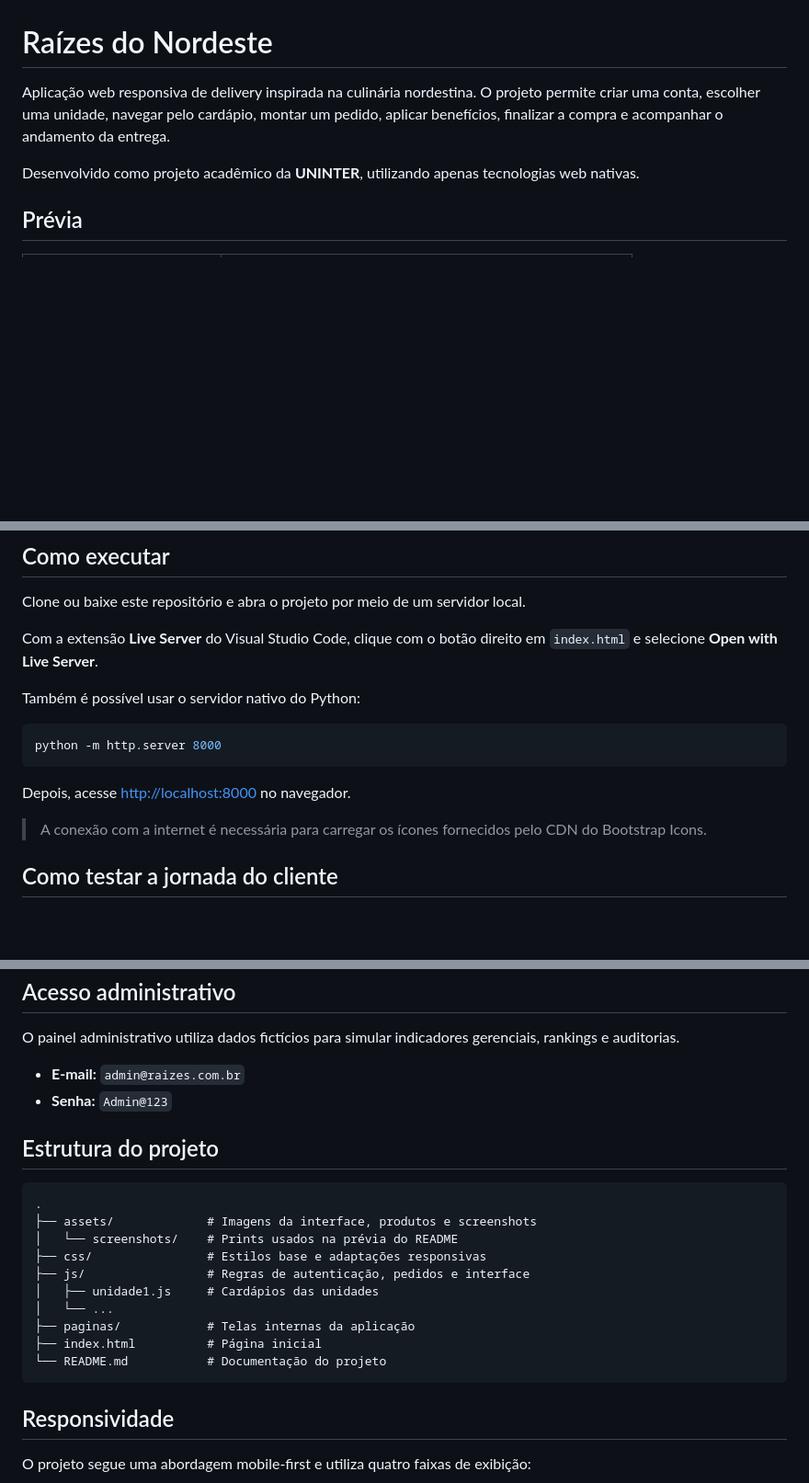
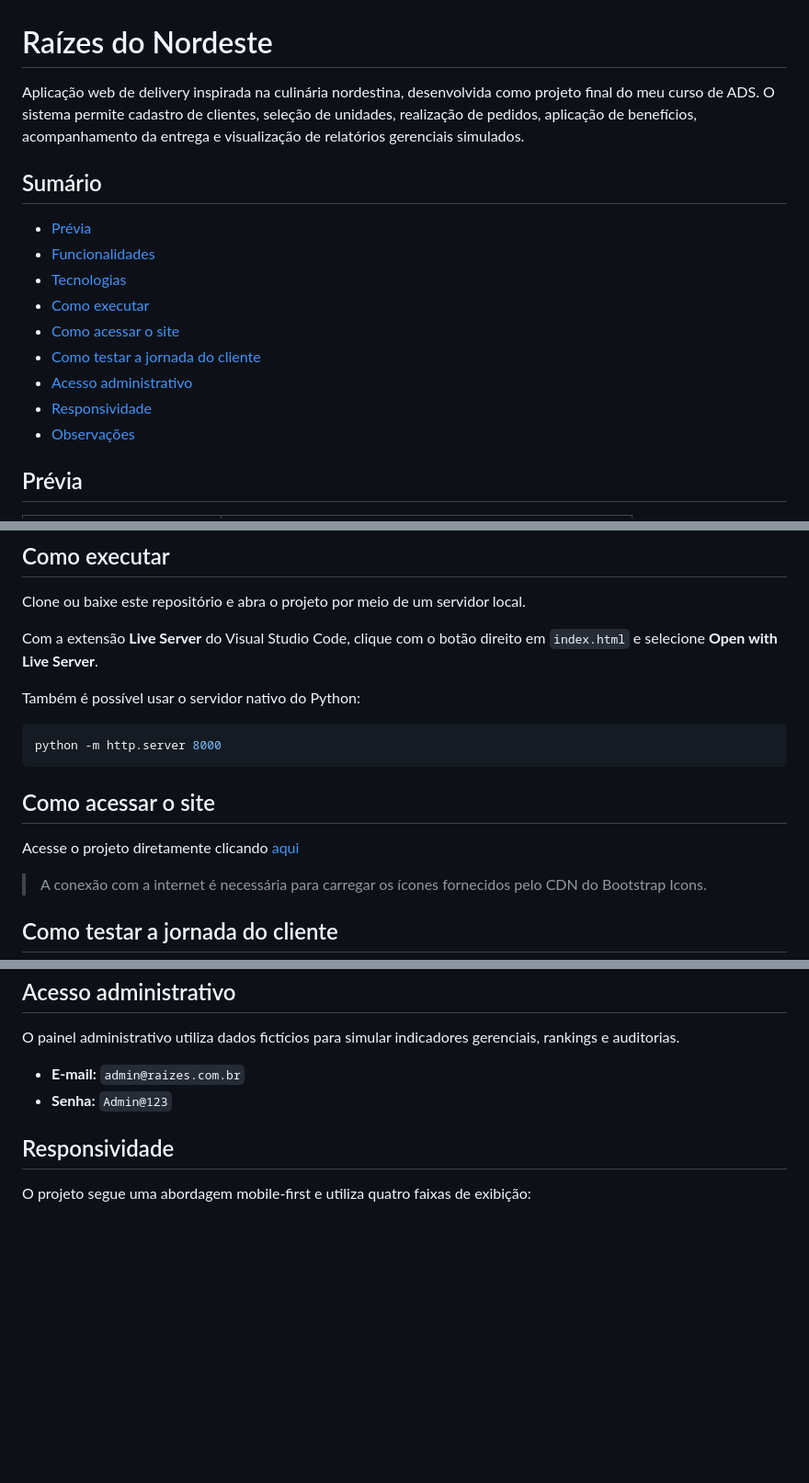
Before and after one commit to JuCaldeira/Raizes-do-Nordeste, a Markdown page: README.md, 3 parts joined by grey strips. Shown at 92% size. Drawn GitHub-style; blank space fills up the shorter version.

````diff
--- a/README.md
+++ b/README.md
@@ -1,8 +1,18 @@
 # Raízes do Nordeste
 
-Aplicação web responsiva de delivery inspirada na culinária nordestina. O projeto permite criar uma conta, escolher uma unidade, navegar pelo cardápio, montar um pedido, aplicar benefícios, finalizar a compra e acompanhar o andamento da entrega.
+Aplicação web de delivery inspirada na culinária nordestina, desenvolvida como projeto final do meu curso de ADS. O sistema permite cadastro de clientes, seleção de unidades, realização de pedidos, aplicação de benefícios, acompanhamento da entrega e visualização de relatórios gerenciais simulados.
 
-Desenvolvido como projeto acadêmico da **UNINTER**, utilizando apenas tecnologias web nativas.
+## Sumário
+
+- [Prévia](#prévia)
+- [Funcionalidades](#funcionalidades)
+- [Tecnologias](#tecnologias)
+- [Como executar](#como-executar)
+- [Como acessar o site](#como-acessar-o-site)
+- [Como testar a jornada do cliente](#como-testar-a-jornada-do-cliente)
+- [Acesso administrativo](#acesso-administrativo)
+- [Responsividade](#responsividade)
+- [Observações](#observações)
 
 ## Prévia
 
@@ -52,8 +62,9 @@ Também é possível usar o servidor nativo do Python:
 ```bash
 python -m http.server 8000
 ```
+## Como acessar o site
 
-Depois, acesse [http://localhost:8000](http://localhost:8000) no navegador.
+Acesse o projeto diretamente clicando [aqui](https://jucaldeira.github.io/Raizes-do-Nordeste/)
 
 > A conexão com a internet é necessária para carregar os ícones fornecidos pelo CDN do Bootstrap Icons.
 
@@ -83,21 +94,6 @@ O painel administrativo utiliza dados fictícios para simular indicadores gerenc
 - **E-mail:** `admin@raizes.com.br`
 - **Senha:** `Admin@123`
 
-## Estrutura do projeto
-
-```text
-.
-├── assets/             # Imagens da interface, produtos e screenshots
-│   └── screenshots/    # Prints usados na prévia do README
-├── css/                # Estilos base e adaptações responsivas
-├── js/                 # Regras de autenticação, pedidos e interface
-│   ├── unidade1.js     # Cardápios das unidades
-│   └── ...
-├── paginas/            # Telas internas da aplicação
-├── index.html          # Página inicial
-└── README.md           # Documentação do projeto
-```
-
 ## Responsividade
 
 O projeto segue uma abordagem mobile-first e utiliza quatro faixas de exibição:
````
Also changed, not shown: other parts of README.md (+12 -12 lines).
